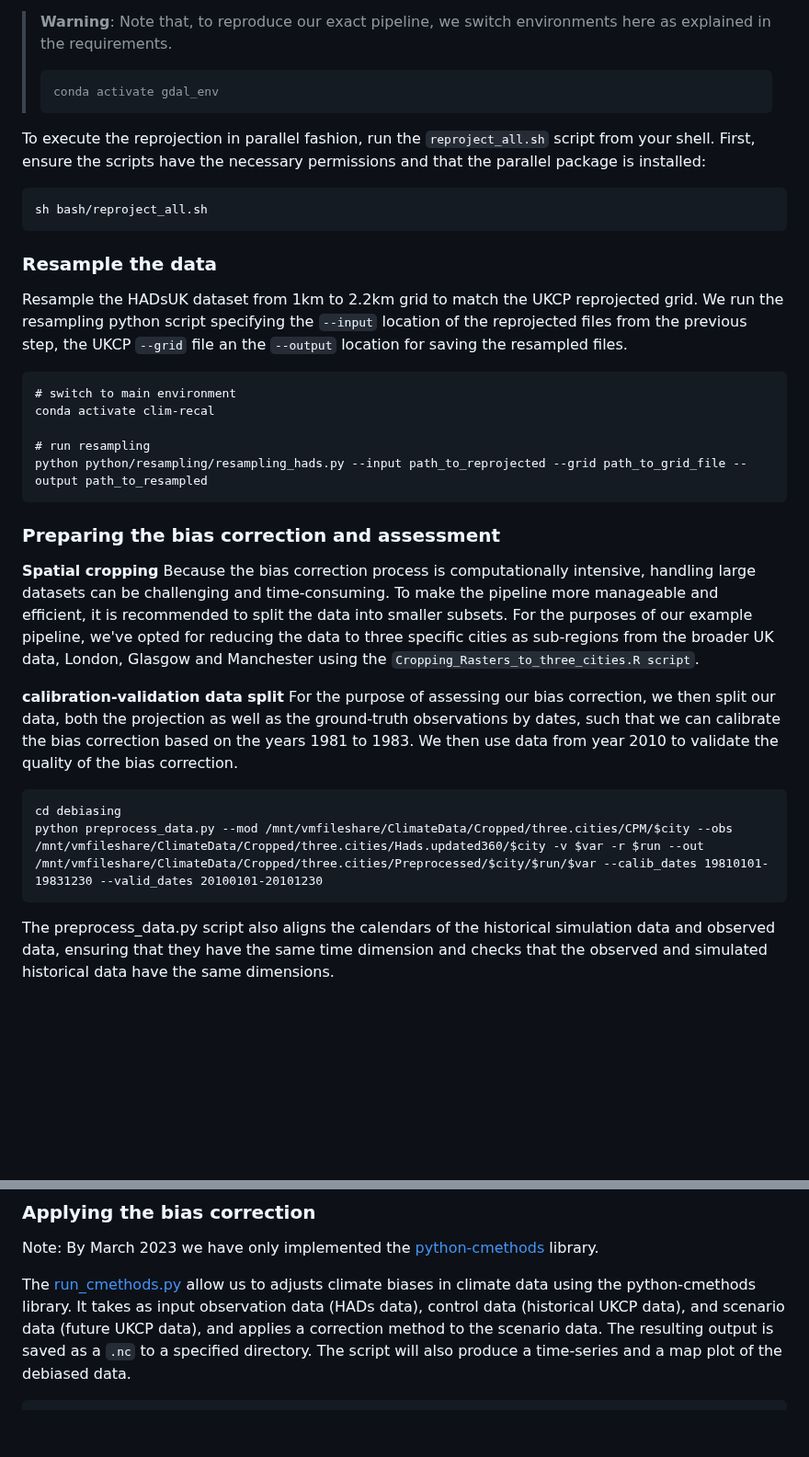
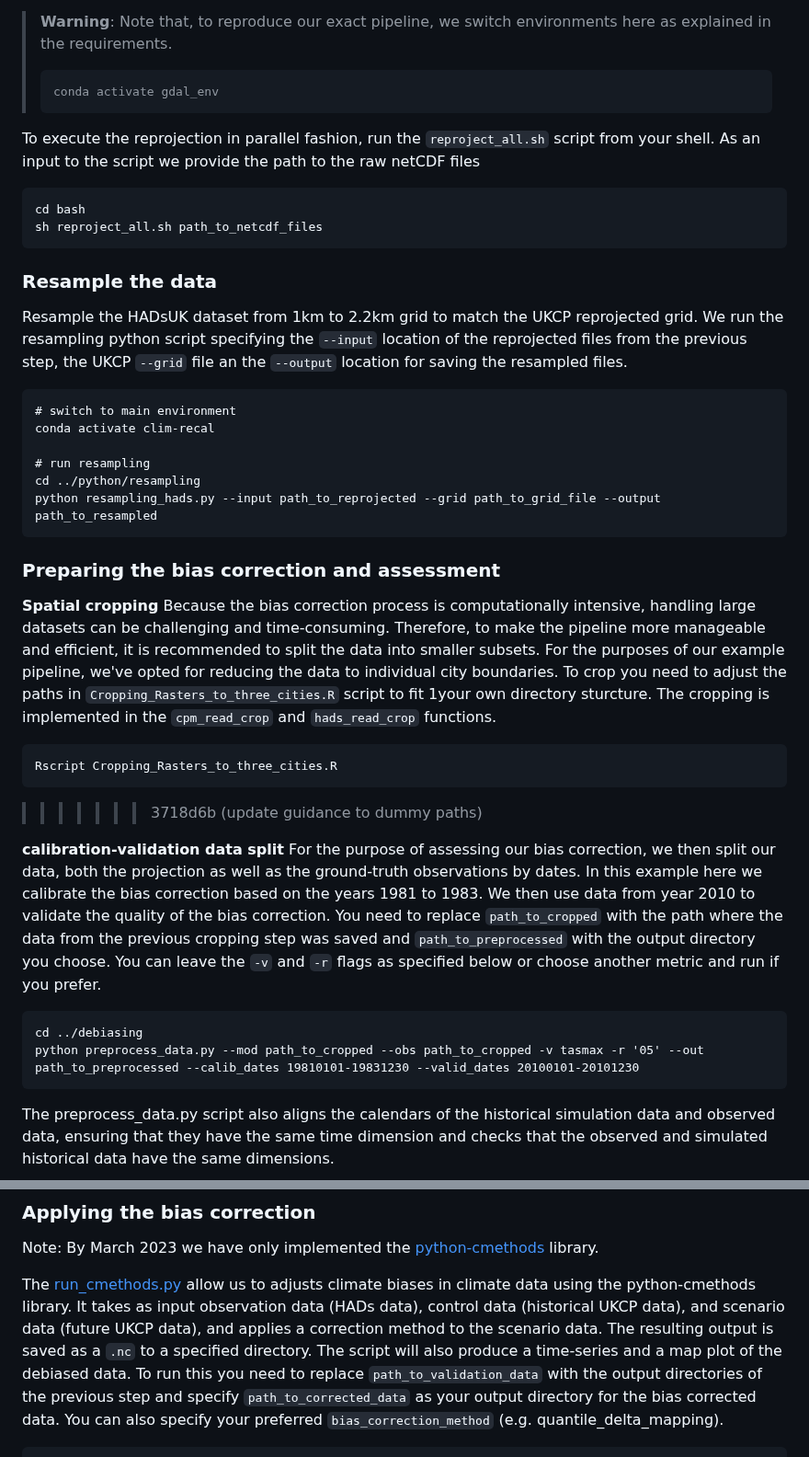
Before and after one commit to alan-turing-institute/clim-recal, a Markdown page: docs/pipeline_guidance.md, 2 parts joined by grey strips. Shown at 92% size. GitHub-like rendering; blank space fills up the shorter version.

Commit message:
change all guidance to dummy paths

````diff
--- a/docs/pipeline_guidance.md
+++ b/docs/pipeline_guidance.md
@@ -78,10 +77,11 @@ The first step in our analysis pipeline is to reproject the UKCP datasets to the
 > conda activate gdal_env
 > ```
 
-To execute the reprojection in parallel fashion, run the `reproject_all.sh` script from your shell. First, ensure the scripts have the necessary permissions and that the parallel package is installed:
+To execute the reprojection in parallel fashion, run the `reproject_all.sh` script from your shell. As an input to the script we provide the path to the raw netCDF files
 
 ```bash
-sh bash/reproject_all.sh
+cd bash
+sh reproject_all.sh path_to_netcdf_files
 ```
 
 ### Resample the data
@@ -93,19 +93,26 @@ Resample the HADsUK dataset from 1km to 2.2km grid to match the UKCP reprojected
 conda activate clim-recal
 
 # run resampling
-python python/resampling/resampling_hads.py --input path_to_reprojected --grid path_to_grid_file --output path_to_resampled
+cd ../python/resampling
+python resampling_hads.py --input path_to_reprojected --grid path_to_grid_file --output path_to_resampled
 ```
 ### Preparing the bias correction and assessment
 
 **Spatial cropping**
-Because the bias correction process is computationally intensive, handling large datasets can be challenging and time-consuming. To make the pipeline more manageable and efficient, it is recommended to split the data into smaller subsets. For the purposes of our example pipeline, we've opted for reducing the data to three specific cities as sub-regions from the broader UK data, London, Glasgow and Manchester using the `Cropping_Rasters_to_three_cities.R script`.
+Because the bias correction process is computationally intensive, handling large datasets can be challenging and time-consuming. Therefore, to make the pipeline more manageable and efficient, it is recommended to split the data into smaller subsets. For the purposes of our example pipeline, we've opted for reducing the data to individual city boundaries. To crop you need to adjust the paths in `Cropping_Rasters_to_three_cities.R` script to fit 1your own directory sturcture. The cropping is implemented in the `cpm_read_crop` and `hads_read_crop` functions.
+
+```
+Rscript Cropping_Rasters_to_three_cities.R
+```
+
+>>>>>>> 3718d6b (update guidance to dummy paths)
 
 **calibration-validation data split**
-For the purpose of assessing our bias correction, we then split our data, both the projection as well as the ground-truth observations by dates, such that we can calibrate the bias correction based on the years 1981 to 1983. We then use data from year 2010 to validate the quality of the bias correction.
+For the purpose of assessing our bias correction, we then split our data, both the projection as well as the ground-truth observations by dates. In this example here we calibrate the bias correction based on the years 1981 to 1983. We then use data from year 2010 to validate the quality of the bias correction. You need to replace `path_to_cropped` with the path where the data from the previous cropping step was saved and  `path_to_preprocessed` with the output directory you choose. You can leave the `-v` and `-r` flags as specified below or choose another metric and run if you prefer.
 
 ```
-cd debiasing
-python preprocess_data.py --mod /mnt/vmfileshare/ClimateData/Cropped/three.cities/CPM/$city --obs /mnt/vmfileshare/ClimateData/Cropped/three.cities/Hads.updated360/$city -v $var -r $run --out /mnt/vmfileshare/ClimateData/Cropped/three.cities/Preprocessed/$city/$run/$var --calib_dates 19810101-19831230 --valid_dates 20100101-20101230
+cd ../debiasing
+python preprocess_data.py --mod path_to_cropped --obs path_to_cropped -v tasmax -r '05' --out path_to_preprocessed --calib_dates 19810101-19831230 --valid_dates 20100101-20101230
 ```
 
 The preprocess_data.py script also aligns the calendars of the historical simulation data and observed data, ensuring that they have the same time dimension and checks that the observed and simulated historical data have the same dimensions.
@@ -119,6 +126,6 @@ Note: By March 2023 we have only implemented the [python-cmethods](https://githu
 
 
 The [run_cmethods.py](debiasing/run_cmethods.py) allow us to adjusts climate biases in climate data using the python-cmethods library. It takes as input observation data (HADs data), control data (historical UKCP data), and scenario data (future UKCP data),
-and applies a correction method to the scenario data. The resulting output is saved as a `.nc` to a specified directory. The script will also produce a time-series and a map plot of the debiased data.
+and applies a correction method to the scenario data. The resulting output is saved as a `.nc` to a specified directory. The script will also produce a time-series and a map plot of the debiased data. To run this you need to replace `path_to_validation_data` with the output directories of the previous step and specify `path_to_corrected_data` as your output directory for the bias corrected data. You can also specify your preferred `bias_correction_method` (e.g. quantile_delta_mapping).
 
 ```
````
Also changed, not shown: other parts of docs/pipeline_guidance.md (+3 -4 lines).
